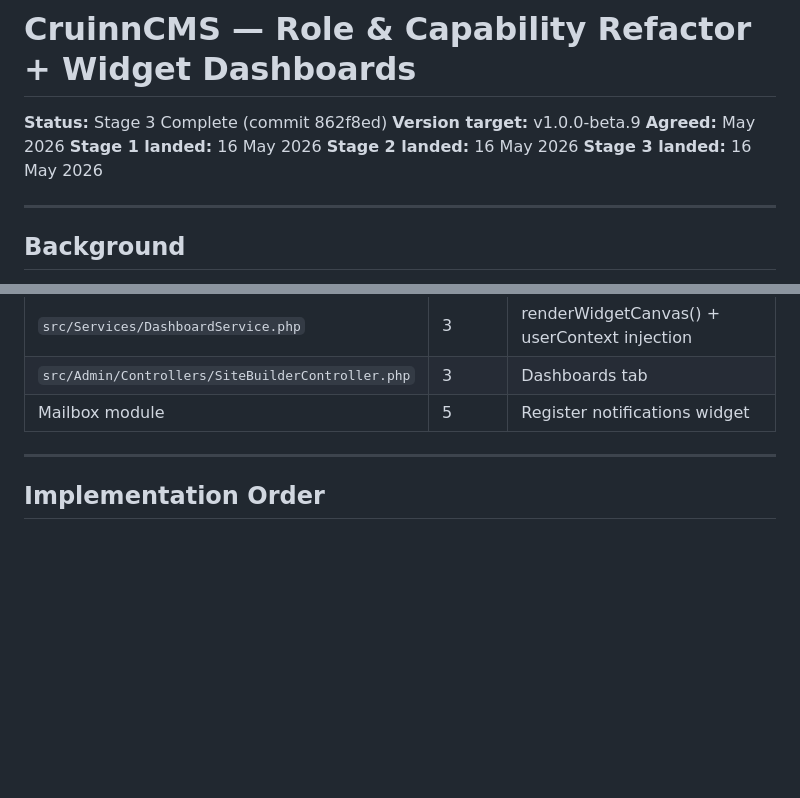
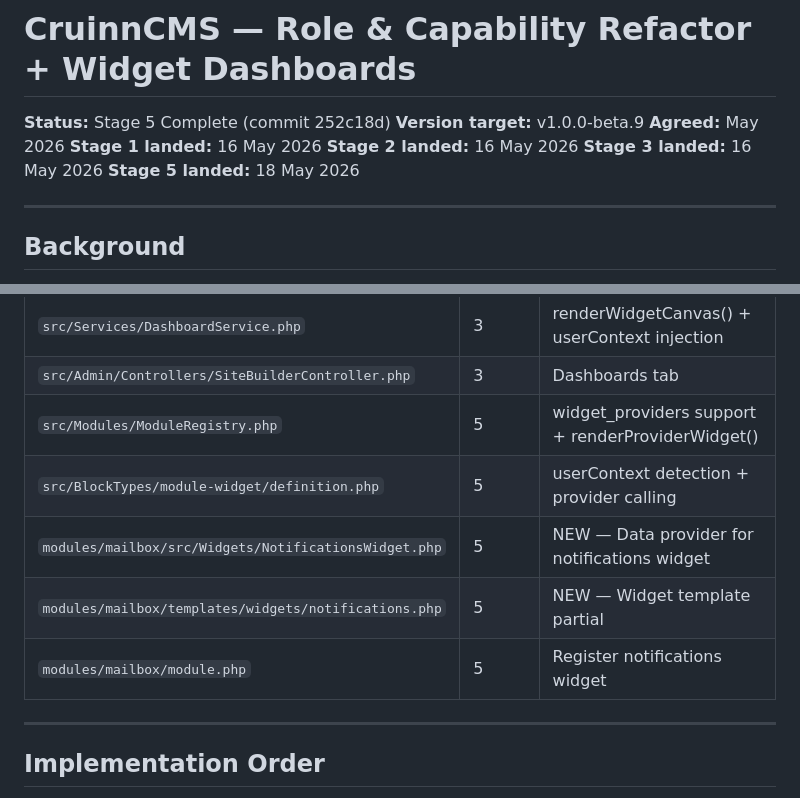
Before and after one commit to MrGordonP/CruinnCMS, a Markdown page: dev/docs/ROLE_CAPABILITY_REFACTOR.md, 2 parts joined by grey strips. GitHub-like rendering; blank space fills up the shorter version.

```diff
--- a/dev/docs/ROLE_CAPABILITY_REFACTOR.md
+++ b/dev/docs/ROLE_CAPABILITY_REFACTOR.md
@@ -1,11 +1,12 @@
 # CruinnCMS — Role & Capability Refactor + Widget Dashboards
 
-**Status:** Stage 3 Complete (commit 862f8ed)
+**Status:** Stage 5 Complete (commit 252c18d)
 **Version target:** v1.0.0-beta.9
 **Agreed:** May 2026
 **Stage 1 landed:** 16 May 2026
 **Stage 2 landed:** 16 May 2026
 **Stage 3 landed:** 16 May 2026
+**Stage 5 landed:** 18 May 2026
 
 ---
 
@@ -266,7 +313,11 @@ A `notifications` widget registered by the mailbox module:
 | `schema/instance_core.sql` | 3 | Add context_dashboards table |
 | `src/Services/DashboardService.php` | 3 | renderWidgetCanvas() + userContext injection |
 | `src/Admin/Controllers/SiteBuilderController.php` | 3 | Dashboards tab |
-| Mailbox module | 5 | Register notifications widget |
+| `src/Modules/ModuleRegistry.php` | 5 | widget_providers support + renderProviderWidget() |
+| `src/BlockTypes/module-widget/definition.php` | 5 | userContext detection + provider calling |
+| `modules/mailbox/src/Widgets/NotificationsWidget.php` | 5 | NEW — Data provider for notifications widget |
+| `modules/mailbox/templates/widgets/notifications.php` | 5 | NEW — Widget template partial |
+| `modules/mailbox/module.php` | 5 | Register notifications widget |
 
 ---
 
```
Also changed, not shown: other parts of dev/docs/ROLE_CAPABILITY_REFACTOR.md (+51 -5 lines).
